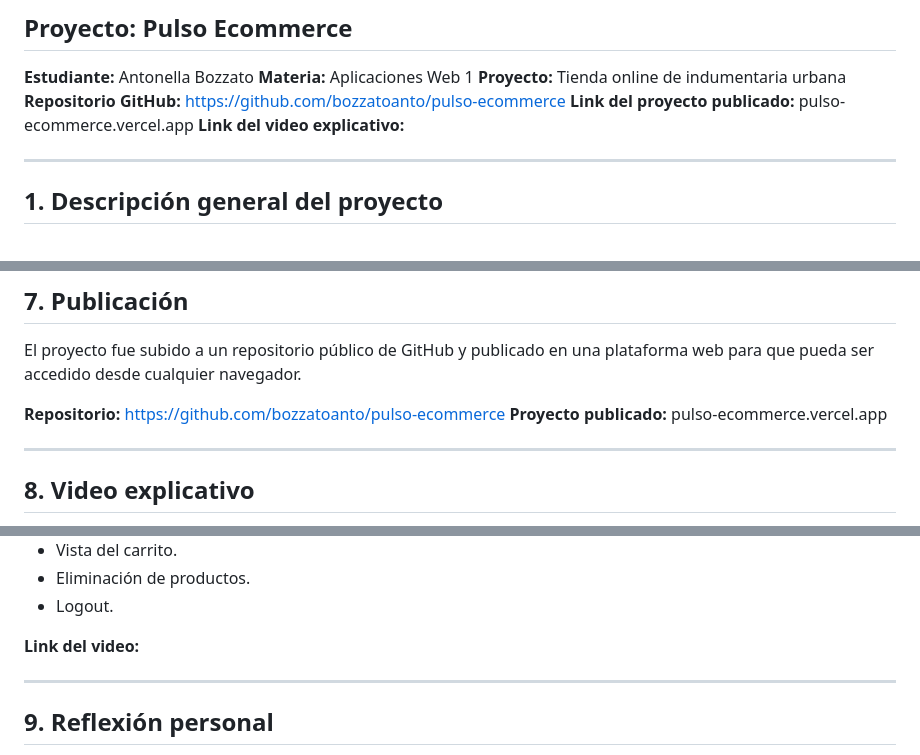
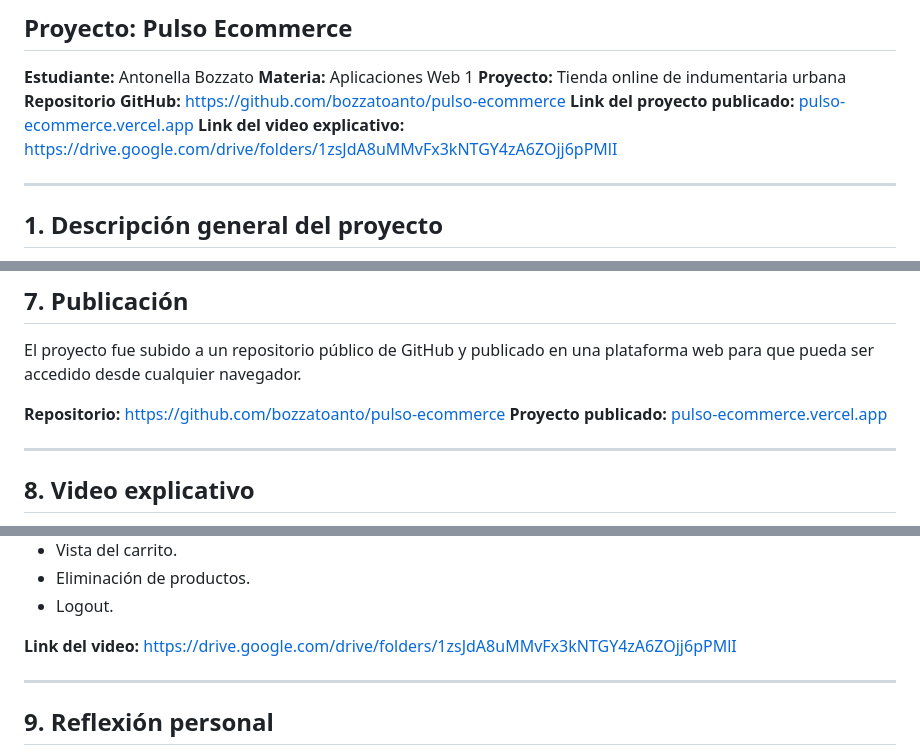
Before and after one commit to bozzatoanto/pulso-ecommerce, a Markdown page: README.md, 3 parts joined by grey strips. Drawn GitHub-style.

Commit message:
adjunto link de video explicativo del proyecto

```diff
--- a/README.md
+++ b/README.md
@@ -6,8 +6,8 @@
 **Materia:** Aplicaciones Web 1
 **Proyecto:** Tienda online de indumentaria urbana
 **Repositorio GitHub:** https://github.com/bozzatoanto/pulso-ecommerce
-**Link del proyecto publicado:** pulso-ecommerce.vercel.app
-**Link del video explicativo:**
+**Link del proyecto publicado:**  [pulso-ecommerce.vercel.app](https://pulso-ecommerce.vercel.app/)
+**Link del video explicativo:** https://drive.google.com/drive/folders/1zsJdA8uMMvFx3kNTGY4zA6ZOjj6pPMlI
 
 ---
 
@@ -368,7 +368,7 @@ Al tocar Logout, se muestra un modal de confirmación. Si el usuario confirma, s
 El proyecto fue subido a un repositorio público de GitHub y publicado en una plataforma web para que pueda ser accedido desde cualquier navegador.
 
 **Repositorio:** https://github.com/bozzatoanto/pulso-ecommerce
-**Proyecto publicado:** pulso-ecommerce.vercel.app
+**Proyecto publicado:** [pulso-ecommerce.vercel.app](https://pulso-ecommerce.vercel.app/)
 
 ---
 
@@ -389,7 +389,7 @@ El video explicativo incluye un recorrido por el sitio y muestra las funcionalid
 * Eliminación de productos.
 * Logout.
 
-**Link del video:**
+**Link del video:** https://drive.google.com/drive/folders/1zsJdA8uMMvFx3kNTGY4zA6ZOjj6pPMlI
 
 ---
 
```
